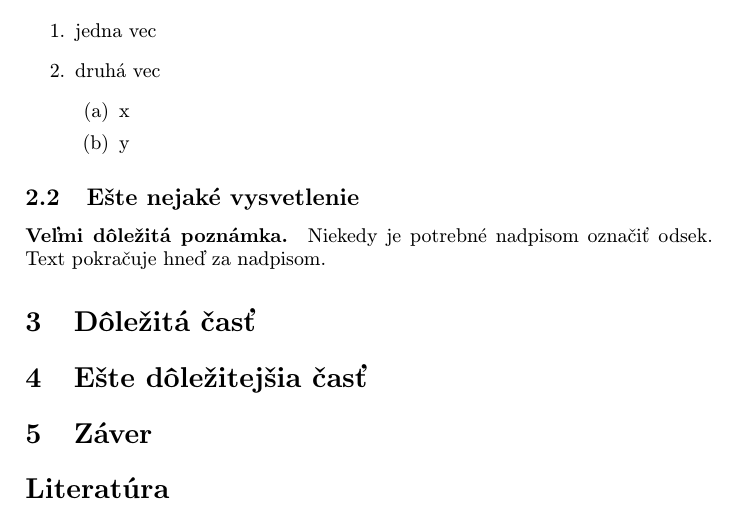
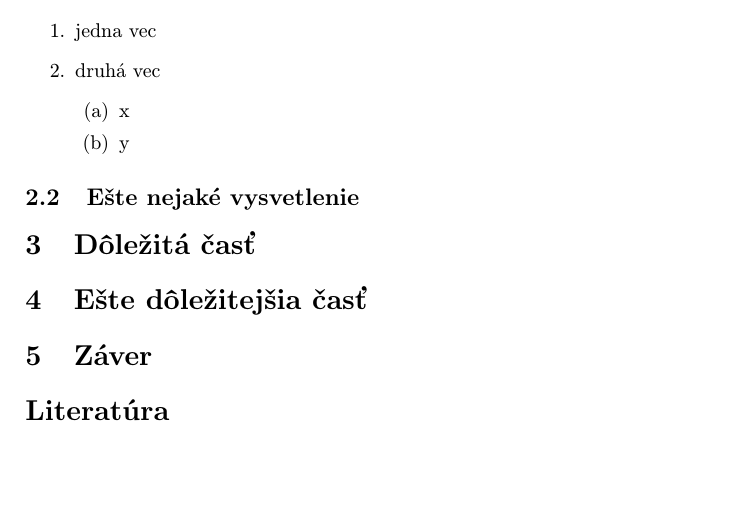
Before and after one commit to Robert-Prikryl/MIP_clanok, a LaTeX paper (clanok.tex): part of page 2 of 2, cut so that both start at the same text, the shorter picture padded with empty space. Compiled offline with pdfLaTeX.

Commit message:
deleted paragraph

```diff
--- a/clanok.tex
+++ b/clanok.tex
@@ -90,11 +90,6 @@ Ten istý zoznam, len číslovaný:
 
 \subsection{Ešte nejaké vysvetlenie} \label{ina:este}
 
-\paragraph{Veľmi dôležitá poznámka.}
-Niekedy je potrebné nadpisom označiť odsek. Text pokračuje hneď za nadpisom.
-
-
-
 \section{Dôležitá časť} \label{dolezita}
 
 
```
